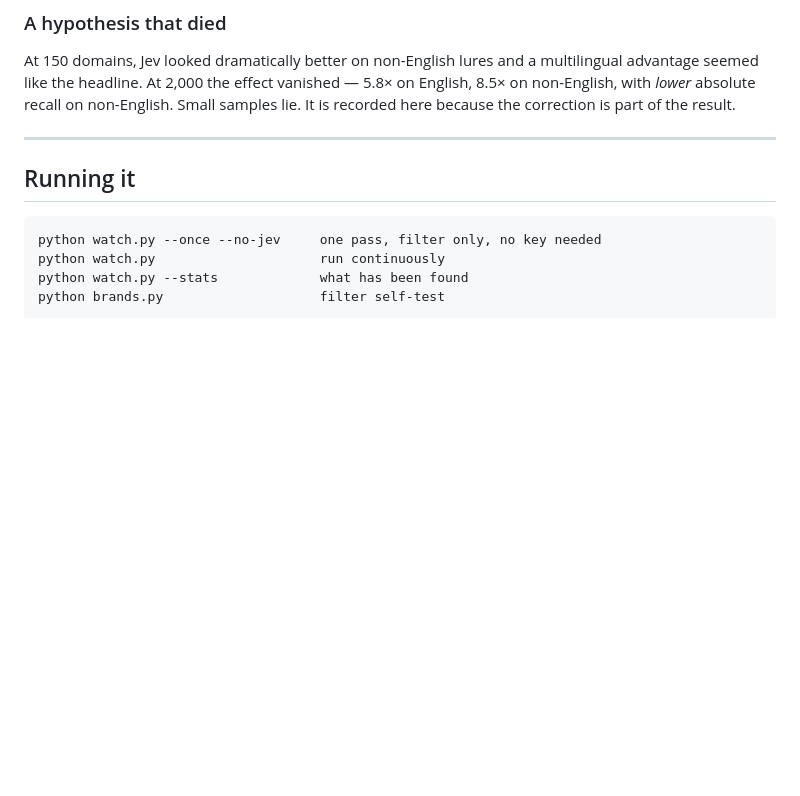
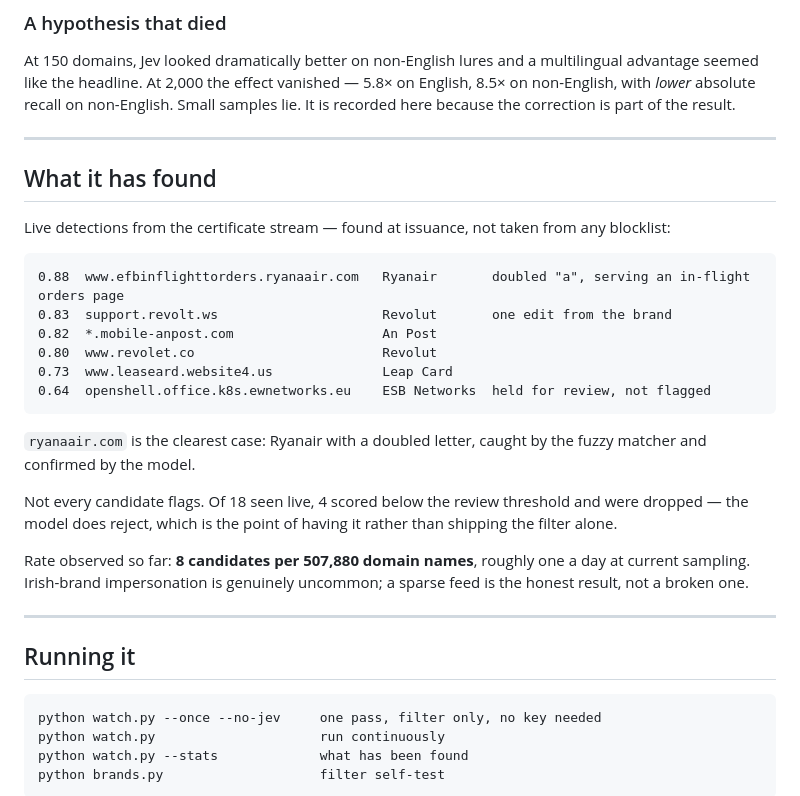
Before and after one commit to Kandarp-Joshi-007/firstlight, a Markdown page: README.md, the part around the change. GitHub-like rendering; blank space fills up the shorter version.

Commit message:
document what the live feed has actually found
Co-Authored-By: Claude Opus 5 <noreply@anthropic.com>

````diff
--- a/README.md
+++ b/README.md
@@ -76,6 +76,33 @@ multilingual advantage seemed like the headline. At 2,000 the effect vanished
 5.8× on English, 8.5× on non-English, with *lower* absolute recall on
 non-English. Small samples lie. It is recorded here because the correction is
 part of the result.
+
+---
+
+## What it has found
+
+Live detections from the certificate stream — found at issuance, not taken from
+any blocklist:
+
+```
+0.88  www.efbinflighttorders.ryanaair.com   Ryanair       doubled "a", serving an in-flight orders page
+0.83  support.revolt.ws                     Revolut       one edit from the brand
+0.82  *.mobile-anpost.com                   An Post
+0.80  www.revolet.co                        Revolut
+0.73  www.leaseard.website4.us              Leap Card
+0.64  openshell.office.k8s.ewnetworks.eu    ESB Networks  held for review, not flagged
+```
+
+`ryanaair.com` is the clearest case: Ryanair with a doubled letter, caught by the
+fuzzy matcher and confirmed by the model.
+
+Not every candidate flags. Of 18 seen live, 4 scored below the review threshold
+and were dropped — the model does reject, which is the point of having it rather
+than shipping the filter alone.
+
+Rate observed so far: **8 candidates per 507,880 domain names**, roughly one a
+day at current sampling. Irish-brand impersonation is genuinely uncommon; a
+sparse feed is the honest result, not a broken one.
 
 ---
 
````
